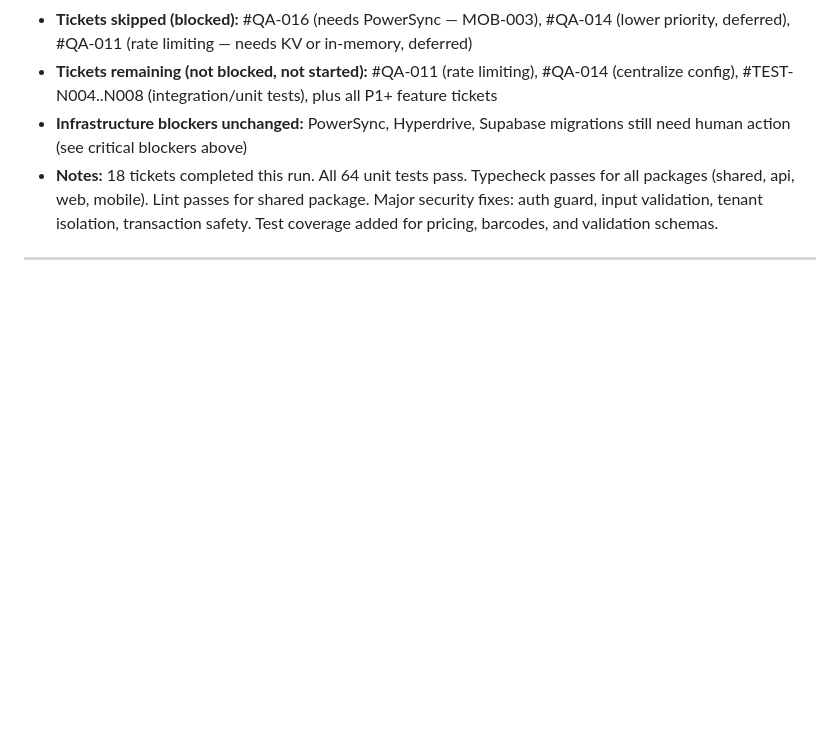
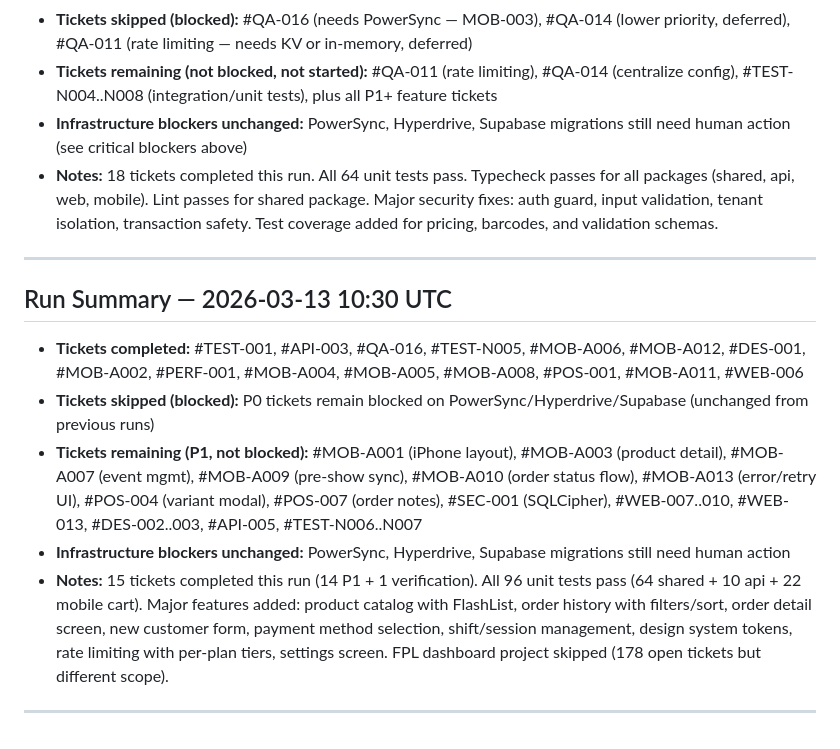
Before and after one commit to mauritsajournal/POS-order-scanner, a Markdown page: docs/human-input-needed.md, the part around one of its changes. Drawn GitHub-style; blank space fills up the shorter version.

Commit message:
docs: agent run summary 2026-03-13_10:30
15 tickets completed: TEST-001, API-003, QA-016, TEST-N005, MOB-A006,
MOB-A012, DES-001, MOB-A002, PERF-001, MOB-A004, MOB-A005, MOB-A008,
POS-001, MOB-A011, WEB-006. All 96 tests pass.

Co-Authored-By: Claude Opus 4.6 <noreply@anthropic.com>

```diff
--- a/docs/human-input-needed.md
+++ b/docs/human-input-needed.md
@@ -140,3 +140,13 @@ Once these are done, Claude can continue implementing the remaining P0 tickets (
 - **Notes:** 18 tickets completed this run. All 64 unit tests pass. Typecheck passes for all packages (shared, api, web, mobile). Lint passes for shared package. Major security fixes: auth guard, input validation, tenant isolation, transaction safety. Test coverage added for pricing, barcodes, and validation schemas.
 
 ---
+
+## Run Summary — 2026-03-13 10:30 UTC
+
+- **Tickets completed:** #TEST-001, #API-003, #QA-016, #TEST-N005, #MOB-A006, #MOB-A012, #DES-001, #MOB-A002, #PERF-001, #MOB-A004, #MOB-A005, #MOB-A008, #POS-001, #MOB-A011, #WEB-006
+- **Tickets skipped (blocked):** P0 tickets remain blocked on PowerSync/Hyperdrive/Supabase (unchanged from previous runs)
+- **Tickets remaining (P1, not blocked):** #MOB-A001 (iPhone layout), #MOB-A003 (product detail), #MOB-A007 (event mgmt), #MOB-A009 (pre-show sync), #MOB-A010 (order status flow), #MOB-A013 (error/retry UI), #POS-004 (variant modal), #POS-007 (order notes), #SEC-001 (SQLCipher), #WEB-007..010, #WEB-013, #DES-002..003, #API-005, #TEST-N006..N007
+- **Infrastructure blockers unchanged:** PowerSync, Hyperdrive, Supabase migrations still need human action
+- **Notes:** 15 tickets completed this run (14 P1 + 1 verification). All 96 unit tests pass (64 shared + 10 api + 22 mobile cart). Major features added: product catalog with FlashList, order history with filters/sort, order detail screen, new customer form, payment method selection, shift/session management, design system tokens, rate limiting with per-plan tiers, settings screen. FPL dashboard project skipped (178 open tickets but different scope).
+
+---
```
Also changed, not shown: other parts of docs/human-input-needed.md (+1 -1 lines), docs/tickets.md (+1 -1 lines).
